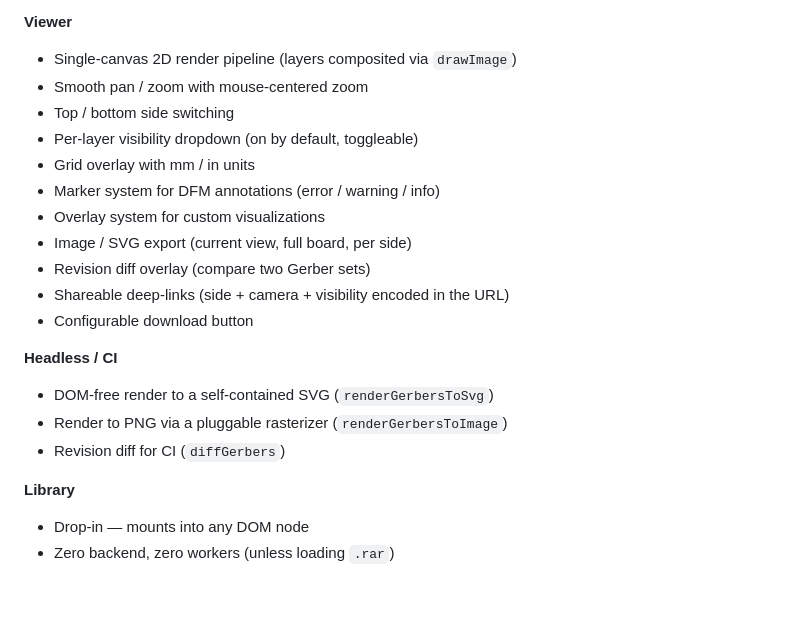
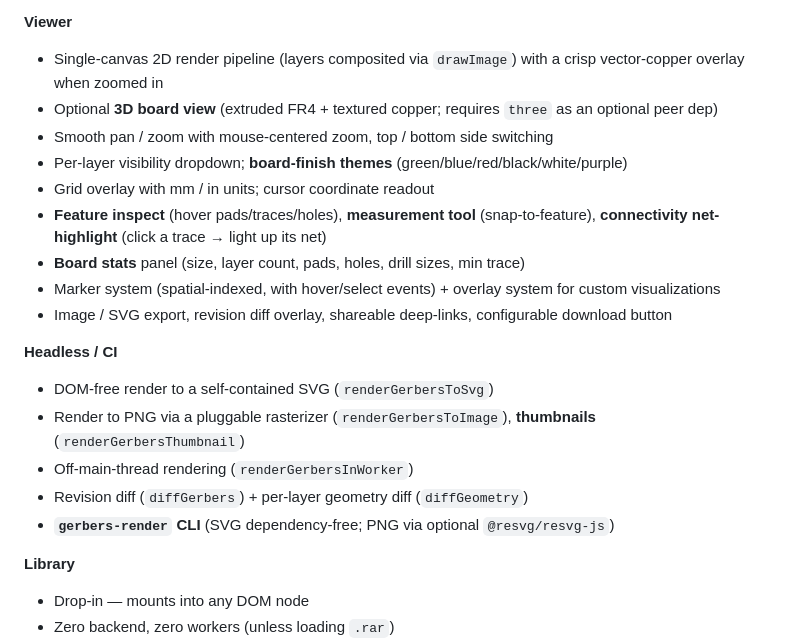
Before and after one commit to asappcb/gerbers-renderer, a Markdown page: README.md, the part around one of its changes. Rendered like a GitHub page; blank space fills up the shorter version.

```diff
--- a/README.md
+++ b/README.md
@@ -26,22 +26,22 @@ Designed for web apps, browser extensions, CI previews, manufacturing portals, a
 - Layer auto-detection for KiCad, Altium, Eagle, generic exports
 
 **Viewer**
-- Single-canvas 2D render pipeline (layers composited via `drawImage`)
-- Smooth pan / zoom with mouse-centered zoom
-- Top / bottom side switching
-- Per-layer visibility dropdown (on by default, toggleable)
-- Grid overlay with mm / in units
-- Marker system for DFM annotations (error / warning / info)
-- Overlay system for custom visualizations
-- Image / SVG export (current view, full board, per side)
-- Revision diff overlay (compare two Gerber sets)
-- Shareable deep-links (side + camera + visibility encoded in the URL)
-- Configurable download button
+- Single-canvas 2D render pipeline (layers composited via `drawImage`) with a crisp vector-copper overlay when zoomed in
+- Optional **3D board view** (extruded FR4 + textured copper; requires `three` as an optional peer dep)
+- Smooth pan / zoom with mouse-centered zoom, top / bottom side switching
+- Per-layer visibility dropdown; **board-finish themes** (green/blue/red/black/white/purple)
+- Grid overlay with mm / in units; cursor coordinate readout
+- **Feature inspect** (hover pads/traces/holes), **measurement tool** (snap-to-feature), **connectivity net-highlight** (click a trace → light up its net)
+- **Board stats** panel (size, layer count, pads, holes, drill sizes, min trace)
+- Marker system (spatial-indexed, with hover/select events) + overlay system for custom visualizations
+- Image / SVG export, revision diff overlay, shareable deep-links, configurable download button
 
 **Headless / CI**
 - DOM-free render to a self-contained SVG (`renderGerbersToSvg`)
-- Render to PNG via a pluggable rasterizer (`renderGerbersToImage`)
-- Revision diff for CI (`diffGerbers`)
+- Render to PNG via a pluggable rasterizer (`renderGerbersToImage`), **thumbnails** (`renderGerbersThumbnail`)
+- Off-main-thread rendering (`renderGerbersInWorker`)
+- Revision diff (`diffGerbers`) + per-layer geometry diff (`diffGeometry`)
+- **`gerbers-render` CLI** (SVG dependency-free; PNG via optional `@resvg/resvg-js`)
 
 **Library**
 - Drop-in — mounts into any DOM node
```
Also changed, not shown: other parts of README.md (+47 -0 lines).
